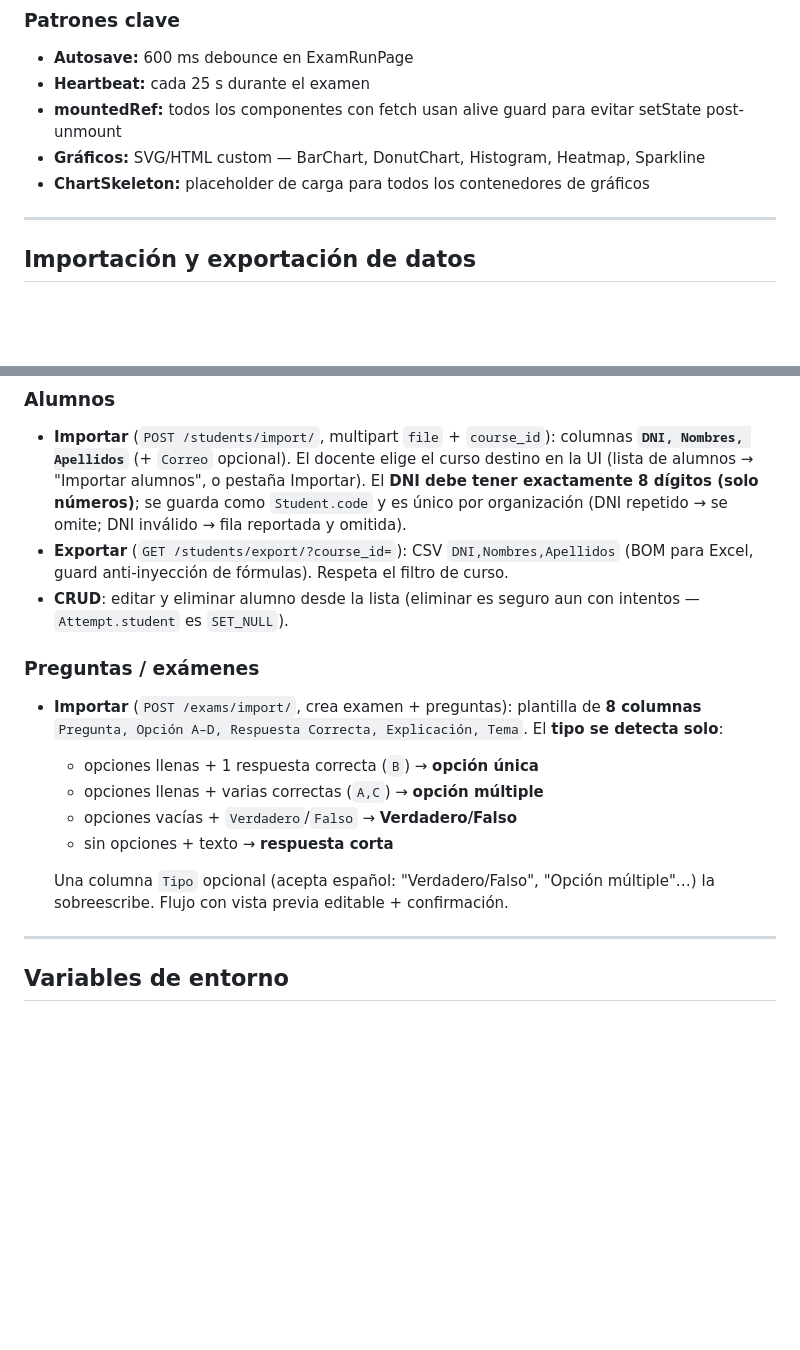
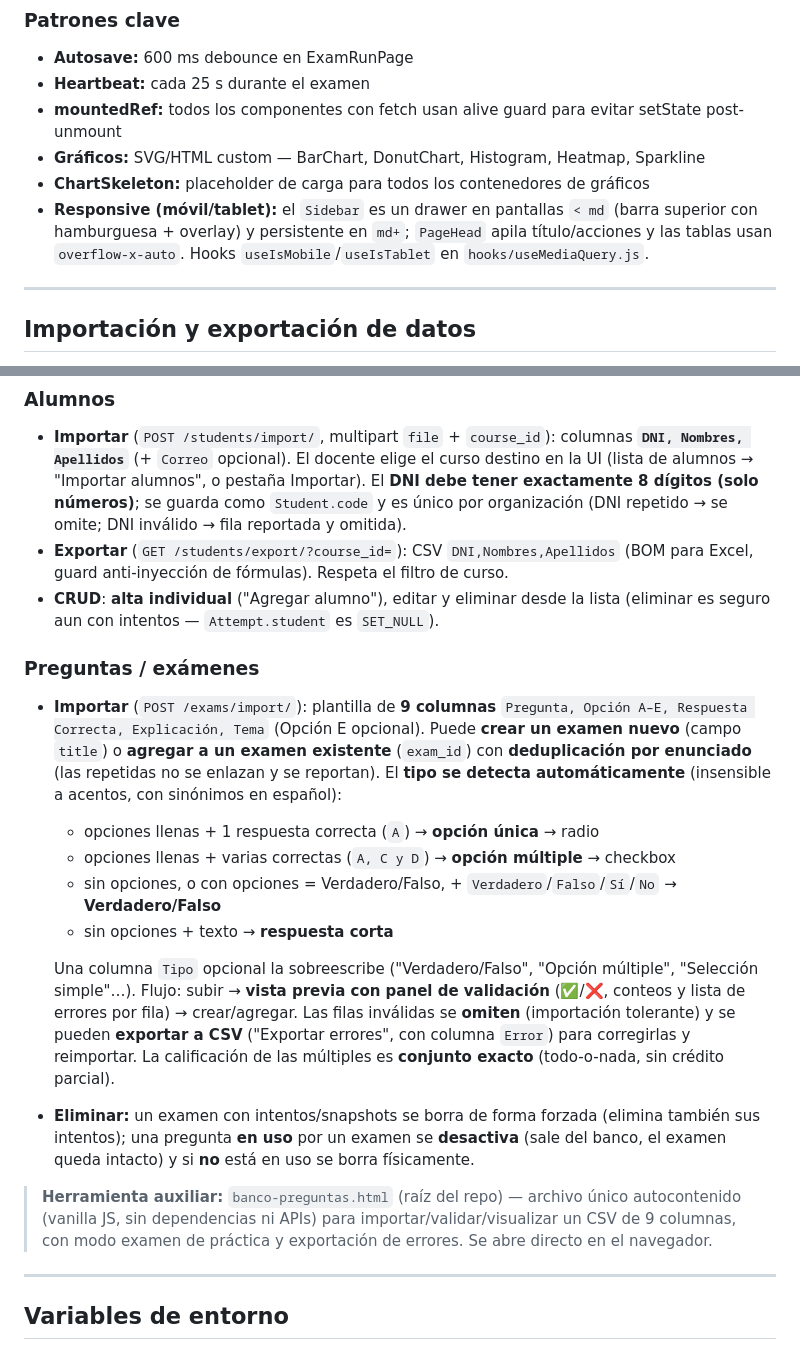
Before and after one commit to jflores31/edutest_pro, a Markdown page: README.md, 2 parts joined by grey strips. GitHub-like rendering; blank space fills up the shorter version.

Commit message:
docs: update README for 9-col import, append+dedup, validation/export, responsive, delete behaviors, banco-preguntas tool
Co-Authored-By: Claude Opus 4.8 <noreply@anthropic.com>

```diff
--- a/README.md
+++ b/README.md
@@ -198,6 +198,9 @@ Las preferencias de email se gestionan en `GET/PATCH /api/v1/auth/me/notificatio
 - **mountedRef:** todos los componentes con fetch usan alive guard para evitar setState post-unmount
 - **Gráficos:** SVG/HTML custom — BarChart, DonutChart, Histogram, Heatmap, Sparkline
 - **ChartSkeleton:** placeholder de carga para todos los contenedores de gráficos
+- **Responsive (móvil/tablet):** el `Sidebar` es un drawer en pantallas `< md` (barra
+  superior con hamburguesa + overlay) y persistente en `md+`; `PageHead` apila título/acciones
+  y las tablas usan `overflow-x-auto`. Hooks `useIsMobile`/`useIsTablet` en `hooks/useMediaQuery.js`.
 
 ---
 
@@ -215,20 +218,35 @@ BOM, UTF-8 o Latin-1; y `.xlsx` vía openpyxl). Máx 10 MB / 2 000 filas.
   organización (DNI repetido → se omite; DNI inválido → fila reportada y omitida).
 - **Exportar** (`GET /students/export/?course_id=`): CSV `DNI,Nombres,Apellidos` (BOM para
   Excel, guard anti-inyección de fórmulas). Respeta el filtro de curso.
-- **CRUD**: editar y eliminar alumno desde la lista (eliminar es seguro aun con intentos —
-  `Attempt.student` es `SET_NULL`).
+- **CRUD**: **alta individual** ("Agregar alumno"), editar y eliminar desde la lista
+  (eliminar es seguro aun con intentos — `Attempt.student` es `SET_NULL`).
 
 ### Preguntas / exámenes
 
-- **Importar** (`POST /exams/import/`, crea examen + preguntas): plantilla de **8 columnas**
-  `Pregunta, Opción A–D, Respuesta Correcta, Explicación, Tema`. El **tipo se detecta solo**:
-  - opciones llenas + 1 respuesta correcta (`B`) → **opción única**
-  - opciones llenas + varias correctas (`A,C`) → **opción múltiple**
-  - opciones vacías + `Verdadero`/`Falso` → **Verdadero/Falso**
+- **Importar** (`POST /exams/import/`): plantilla de **9 columnas**
+  `Pregunta, Opción A–E, Respuesta Correcta, Explicación, Tema` (Opción E opcional). Puede
+  **crear un examen nuevo** (campo `title`) o **agregar a un examen existente** (`exam_id`)
+  con **deduplicación por enunciado** (las repetidas no se enlazan y se reportan).
+  El **tipo se detecta automáticamente** (insensible a acentos, con sinónimos en español):
+  - opciones llenas + 1 respuesta correcta (`A`) → **opción única** → radio
+  - opciones llenas + varias correctas (`A, C y D`) → **opción múltiple** → checkbox
+  - sin opciones, o con opciones = Verdadero/Falso, + `Verdadero`/`Falso`/`Sí`/`No` → **Verdadero/Falso**
   - sin opciones + texto → **respuesta corta**
 
-  Una columna `Tipo` opcional (acepta español: "Verdadero/Falso", "Opción múltiple"…) la
-  sobreescribe. Flujo con vista previa editable + confirmación.
+  Una columna `Tipo` opcional la sobreescribe ("Verdadero/Falso", "Opción múltiple",
+  "Selección simple"…). Flujo: subir → **vista previa con panel de validación** (✅/❌,
+  conteos y lista de errores por fila) → crear/agregar. Las filas inválidas se **omiten**
+  (importación tolerante) y se pueden **exportar a CSV** ("Exportar errores", con columna
+  `Error`) para corregirlas y reimportar. La calificación de las múltiples es **conjunto
+  exacto** (todo-o-nada, sin crédito parcial).
+- **Eliminar:** un examen con intentos/snapshots se borra de forma forzada (elimina también
+  sus intentos); una pregunta **en uso** por un examen se **desactiva** (sale del banco, el
+  examen queda intacto) y si **no** está en uso se borra físicamente.
+
+> **Herramienta auxiliar:** `banco-preguntas.html` (raíz del repo) — archivo único
+> autocontenido (vanilla JS, sin dependencias ni APIs) para importar/validar/visualizar un
+> CSV de 9 columnas, con modo examen de práctica y exportación de errores. Se abre directo
+> en el navegador.
 
 ---
 
```
